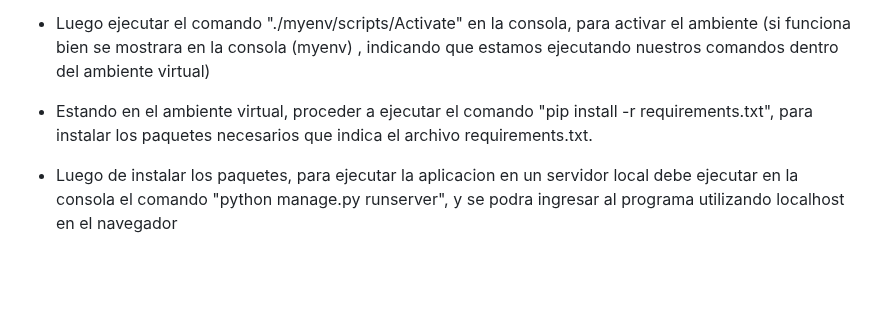
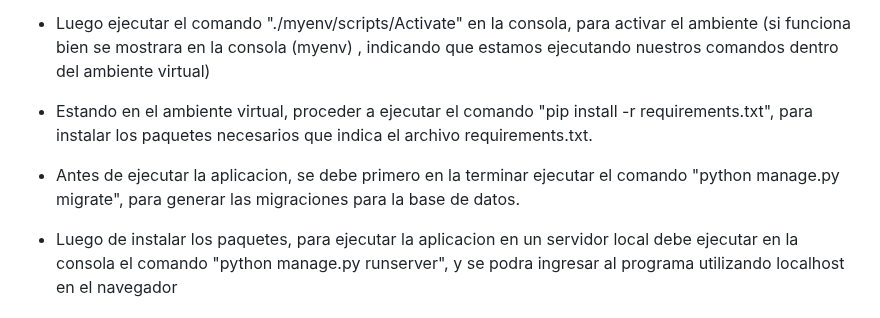
Before and after one commit to MartinVerniere/curso-coderhouse-entrega-final, a Markdown page: README.md, the part around the change. Rendered like a GitHub page; blank space fills up the shorter version.

Commit message:
Actualizado README.md

```diff
--- a/README.md
+++ b/README.md
@@ -9,6 +9,8 @@ Este es el proyecto final realizado para el curso de Python en Coderhouse.
 - Luego ejecutar el comando "./myenv/scripts/Activate" en la consola, para activar el ambiente (si funciona bien se mostrara en la consola (myenv) , indicando que estamos ejecutando nuestros comandos dentro del ambiente virtual)
 
 - Estando en el ambiente virtual, proceder a ejecutar el comando "pip install -r requirements.txt", para instalar los paquetes necesarios que indica el archivo requirements.txt.
+
+- Antes de ejecutar la aplicacion, se debe primero en la terminar ejecutar el comando "python manage.py migrate", para generar las migraciones para la base de datos.
 
 - Luego de instalar los paquetes, para ejecutar la aplicacion en un servidor local debe ejecutar en la consola el comando "python manage.py runserver", y se podra ingresar al programa utilizando localhost en el navegador
 
```
